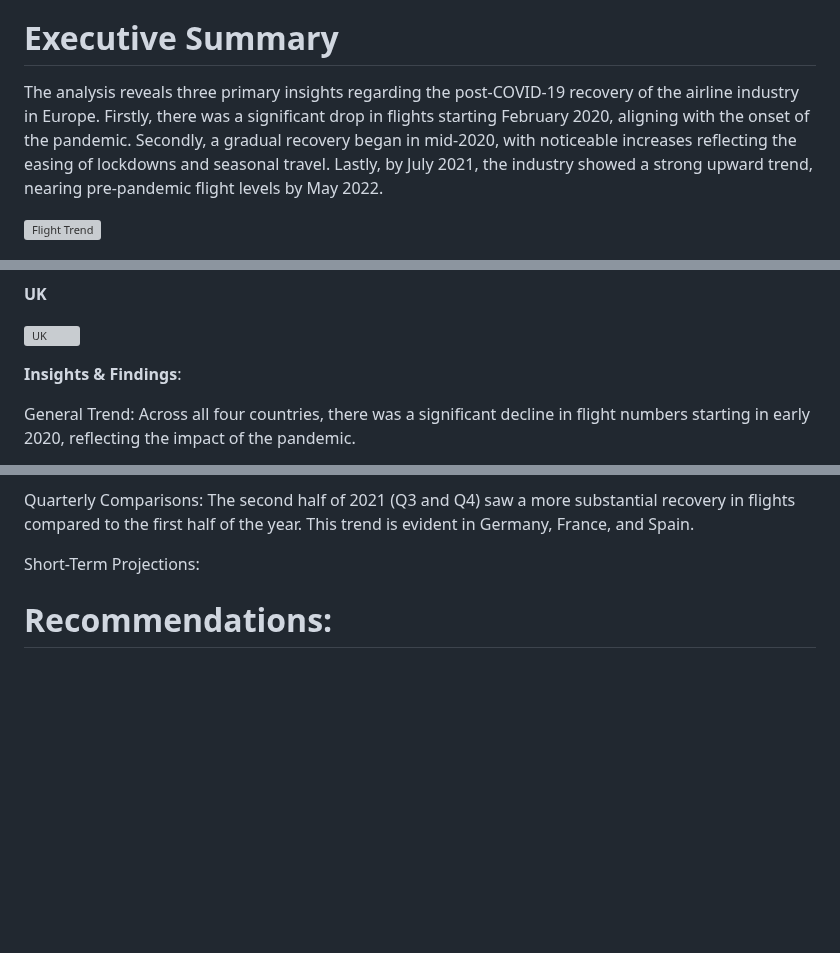
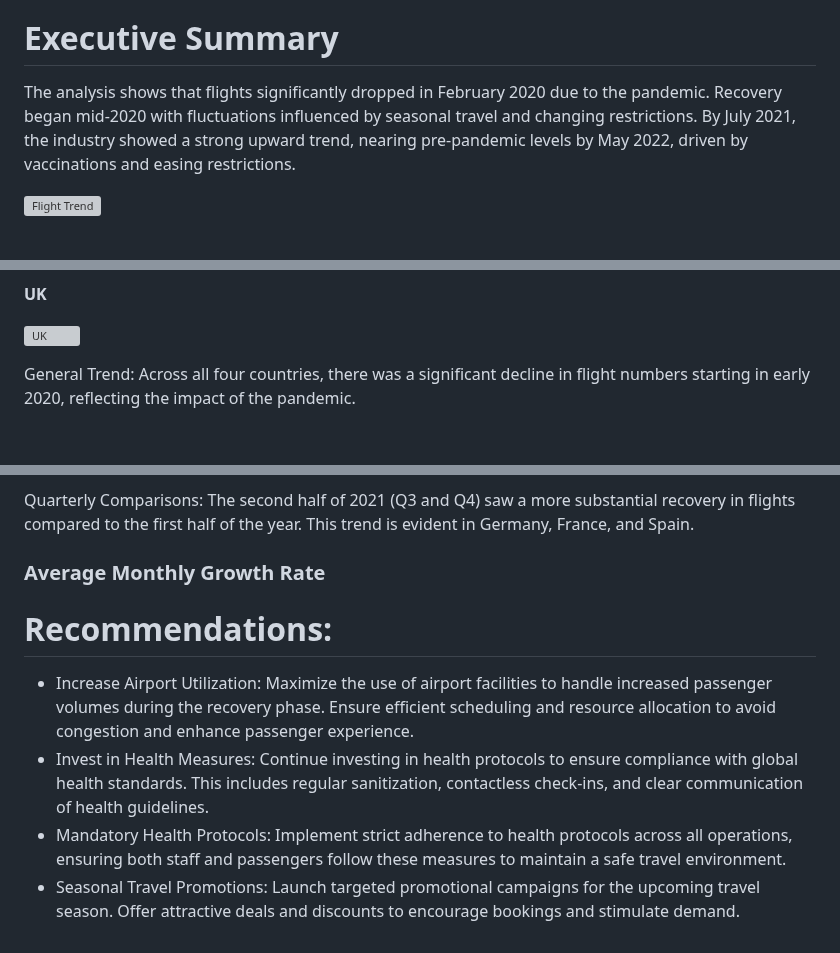
Before and after one commit to tomzjwang/Post-Pandemic_Aviation_Trends, a Markdown page: README.md, 3 parts joined by grey strips. Drawn GitHub-style; blank space fills up the shorter version; grey boxes are pictures that could not be loaded.

```diff
--- a/README.md
+++ b/README.md
@@ -18,7 +18,7 @@ The company’s main database was originally a single comprehensive repository.
 7. [UK Recovery](https://github.com/tomzjwang/Post_Pandemic_Flight_Trends/blob/main/uk.csv): Details monthly flight rates compared to 2019 for UK.
 
 # Executive Summary
-The analysis reveals three primary insights regarding the post-COVID-19 recovery of the airline industry in Europe. Firstly, there was a significant drop in flights starting February 2020, aligning with the onset of the pandemic. Secondly, a gradual recovery began in mid-2020, with noticeable increases reflecting the easing of lockdowns and seasonal travel. Lastly, by July 2021, the industry showed a strong upward trend, nearing pre-pandemic flight levels by May 2022.
+The analysis shows that flights significantly dropped in February 2020 due to the pandemic. Recovery began mid-2020 with fluctuations influenced by seasonal travel and changing restrictions. By July 2021, the industry showed a strong upward trend, nearing pre-pandemic levels by May 2022, driven by vaccinations and easing restrictions.
 
 ![Flight Trend](https://github.com/user-attachments/assets/a9bd816f-47cc-4e3f-881a-d3fdf7ce2e44)
 
@@ -53,7 +53,7 @@ These countries have experienced significant air travel activity, with each acco
 
 ![UK](https://github.com/user-attachments/assets/2f6a834b-74ad-4601-b406-12dda0f481f3)
 
-**Insights & Findings**:
+
 
 General Trend:
 Across all four countries, there was a significant decline in flight numbers starting in early 2020, reflecting the impact of the pandemic.
@@ -70,7 +70,11 @@ Summer months (July and August) show higher recovery rates in all countries, sug
 Quarterly Comparisons:
 The second half of 2021 (Q3 and Q4) saw a more substantial recovery in flights compared to the first half of the year. This trend is evident in Germany, France, and Spain.
 
-Short-Term Projections:
+### Average Monthly Growth Rate
+
 
 # Recommendations:
--
+- Increase Airport Utilization: Maximize the use of airport facilities to handle increased passenger volumes during the recovery phase. Ensure efficient scheduling and resource allocation to avoid congestion and enhance passenger experience.
+- Invest in Health Measures: Continue investing in health protocols to ensure compliance with global health standards. This includes regular sanitization, contactless check-ins, and clear communication of health guidelines.
+- Mandatory Health Protocols: Implement strict adherence to health protocols across all operations, ensuring both staff and passengers follow these measures to maintain a safe travel environment.
+- Seasonal Travel Promotions: Launch targeted promotional campaigns for the upcoming travel season. Offer attractive deals and discounts to encourage bookings and stimulate demand.
```
